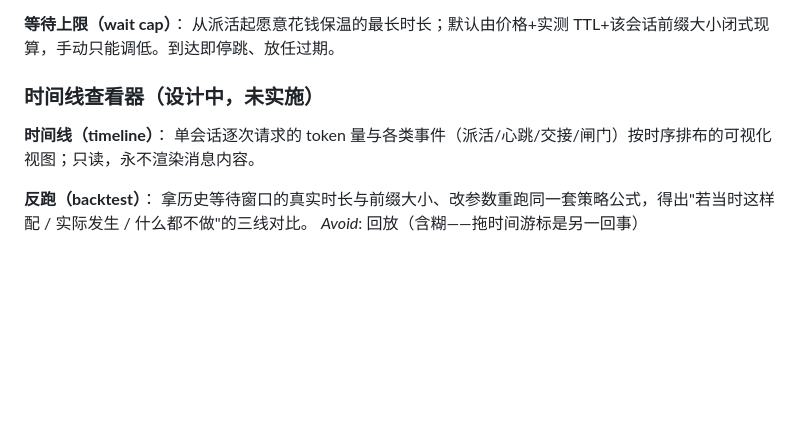
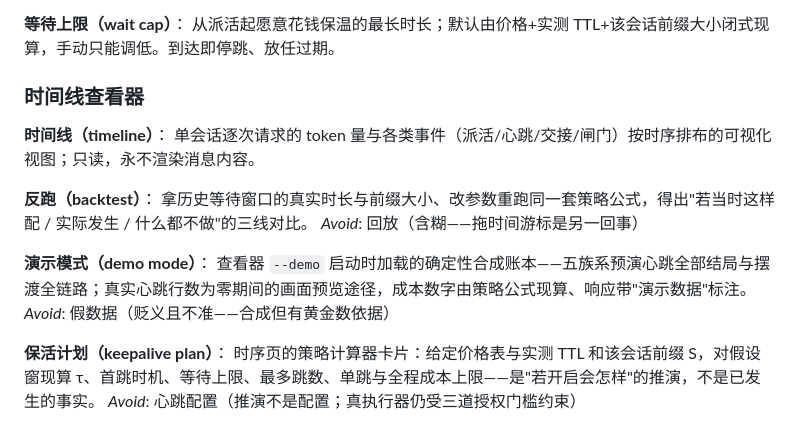
Before and after one commit to allanpk716/ferryman, a Markdown page: CONTEXT.md, the part around the change. Rendered like a GitHub page; blank space fills up the shorter version.

```diff
--- a/CONTEXT.md
+++ b/CONTEXT.md
@@ -177,7 +177,7 @@ _Avoid_: 向前命中（方向含糊，只能从头往后比）
 **等待上限（wait cap）**：
 从派活起愿意花钱保温的最长时长；默认由价格+实测 TTL+该会话前缀大小闭式现算，手动只能调低。到达即停跳、放任过期。
 
-### 时间线查看器（设计中，未实施）
+### 时间线查看器
 
 **时间线（timeline）**：
 单会话逐次请求的 token 量与各类事件（派活/心跳/交接/闸门）按时序排布的可视化视图；只读，永不渲染消息内容。
@@ -185,3 +185,11 @@ _Avoid_: 向前命中（方向含糊，只能从头往后比）
 **反跑（backtest）**：
 拿历史等待窗口的真实时长与前缀大小、改参数重跑同一套策略公式，得出"若当时这样配 / 实际发生 / 什么都不做"的三线对比。
 _Avoid_: 回放（含糊——拖时间游标是另一回事）
+
+**演示模式（demo mode）**：
+查看器 `--demo` 启动时加载的确定性合成账本——五族系预演心跳全部结局与摆渡全链路；真实心跳行数为零期间的画面预览途径，成本数字由策略公式现算、响应带"演示数据"标注。
+_Avoid_: 假数据（贬义且不准——合成但有黄金数依据）
+
+**保活计划（keepalive plan）**：
+时序页的策略计算器卡片：给定价格表与实测 TTL 和该会话前缀 S，对假设窗现算 τ、首跳时机、等待上限、最多跳数、单跳与全程成本上限——是"若开启会怎样"的推演，不是已发生的事实。
+_Avoid_: 心跳配置（推演不是配置；真执行器仍受三道授权门槛约束）
```
Also changed, not shown: docs/20260917_1814_费用账本与心跳保活_设计文档.md (+13 -8 lines), docs/20260918_0724_闲置钟与拦截阈值答疑纪要.md (+2 -2 lines).
